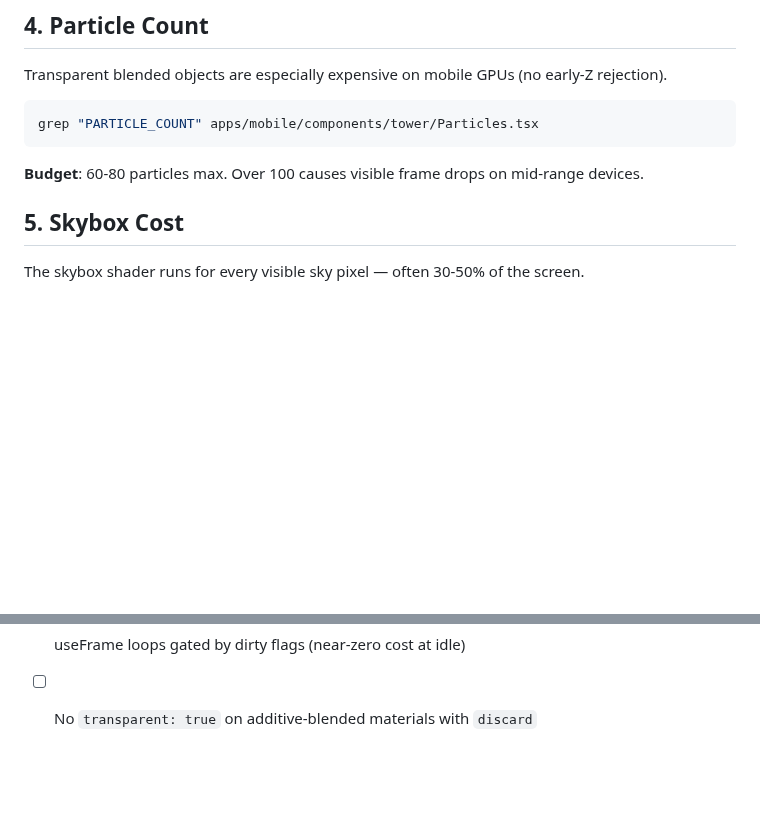
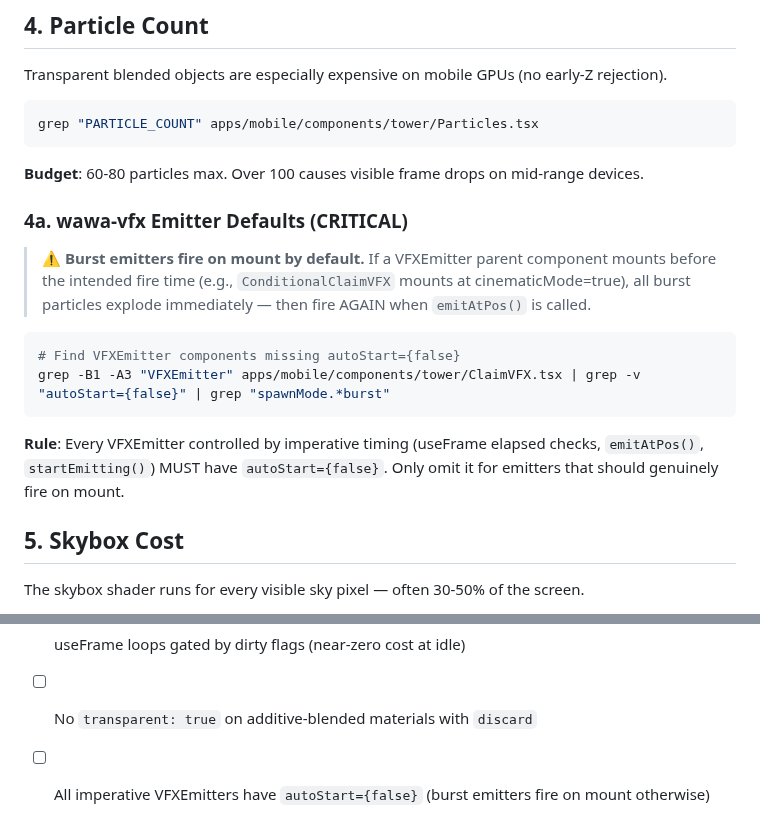
Before and after one commit to epicexcelsior/monolith, a Markdown page: .agent/workflows/perf.md, 2 parts joined by grey strips. GitHub-like rendering; blank space fills up the shorter version.

Commit message:
chore: add wawa-vfx autoStart audit to /perf workflow
Co-Authored-By: Claude <noreply@anthropic.com>

````diff
--- a/.agent/workflows/perf.md
+++ b/.agent/workflows/perf.md
@@ -96,6 +96,19 @@ grep "PARTICLE_COUNT" apps/mobile/components/tower/Particles.tsx
 ```
 
 **Budget**: 60-80 particles max. Over 100 causes visible frame drops on mid-range devices.
+
+### 4a. wawa-vfx Emitter Defaults (CRITICAL)
+
+> ⚠️ **Burst emitters fire on mount by default.** If a VFXEmitter parent component mounts
+> before the intended fire time (e.g., `ConditionalClaimVFX` mounts at cinematicMode=true),
+> all burst particles explode immediately — then fire AGAIN when `emitAtPos()` is called.
+
+```bash
+# Find VFXEmitter components missing autoStart={false}
+grep -B1 -A3 "VFXEmitter" apps/mobile/components/tower/ClaimVFX.tsx | grep -v "autoStart={false}" | grep "spawnMode.*burst"
+```
+
+**Rule**: Every VFXEmitter controlled by imperative timing (useFrame elapsed checks, `emitAtPos()`, `startEmitting()`) MUST have `autoStart={false}`. Only omit it for emitters that should genuinely fire on mount.
 
 ## 5. Skybox Cost
 
@@ -202,3 +215,4 @@ After reviewing, confirm:
 - [ ] `performance.now()` cached once per frame (not called multiple times)
 - [ ] useFrame loops gated by dirty flags (near-zero cost at idle)
 - [ ] No `transparent: true` on additive-blended materials with `discard`
+- [ ] All imperative VFXEmitters have `autoStart={false}` (burst emitters fire on mount otherwise)
````
